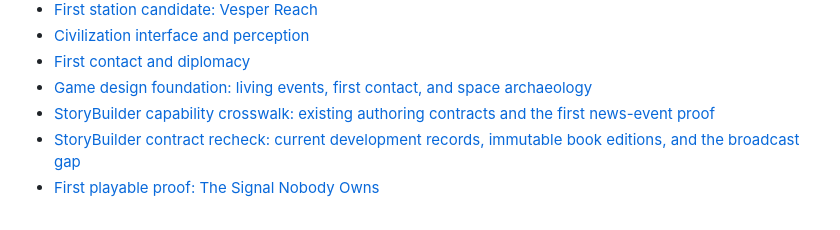
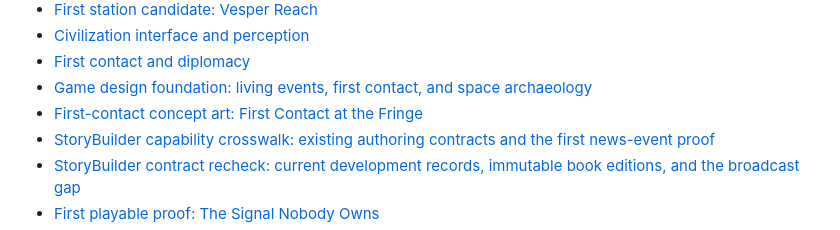
Before and after one commit to TrentBest/TheSingularityWorkshop.Experiences, a Markdown page: experiences/GalacticWar/README.md, the part around the change. Drawn GitHub-style.

Commit message:
Index living-events foundation and first-contact concept art

```diff
--- a/experiences/GalacticWar/README.md
+++ b/experiences/GalacticWar/README.md
@@ -100,6 +100,7 @@ This repository currently captures authored intent and design boundaries. It doe
 - [Civilization interface and perception](design/CIVILIZATION_INTERFACE_AND_PERCEPTION.md)
 - [First contact and diplomacy](design/FIRST_CONTACT_AND_DIPLOMACY.md)
 - [Game design foundation: living events, first contact, and space archaeology](design/GAME_DESIGN_FOUNDATION_AND_LIVING_EVENTS.md)
+- [First-contact concept art: First Contact at the Fringe](design/FIRST_CONTACT_AT_THE_FRINGE.svg)
 - [StoryBuilder capability crosswalk: existing authoring contracts and the first news-event proof](design/STORYBUILDER_CAPABILITY_CROSSWALK.md)
 - [StoryBuilder contract recheck: current development records, immutable book editions, and the broadcast gap](design/STORYBUILDER_CONTRACT_RECHECK_2026-11-12.md)
 - [First playable proof: The Signal Nobody Owns](design/FIRST_PLAYABLE_PROOF_THE_SIGNAL_NOBODY_OWNS.md)
```
